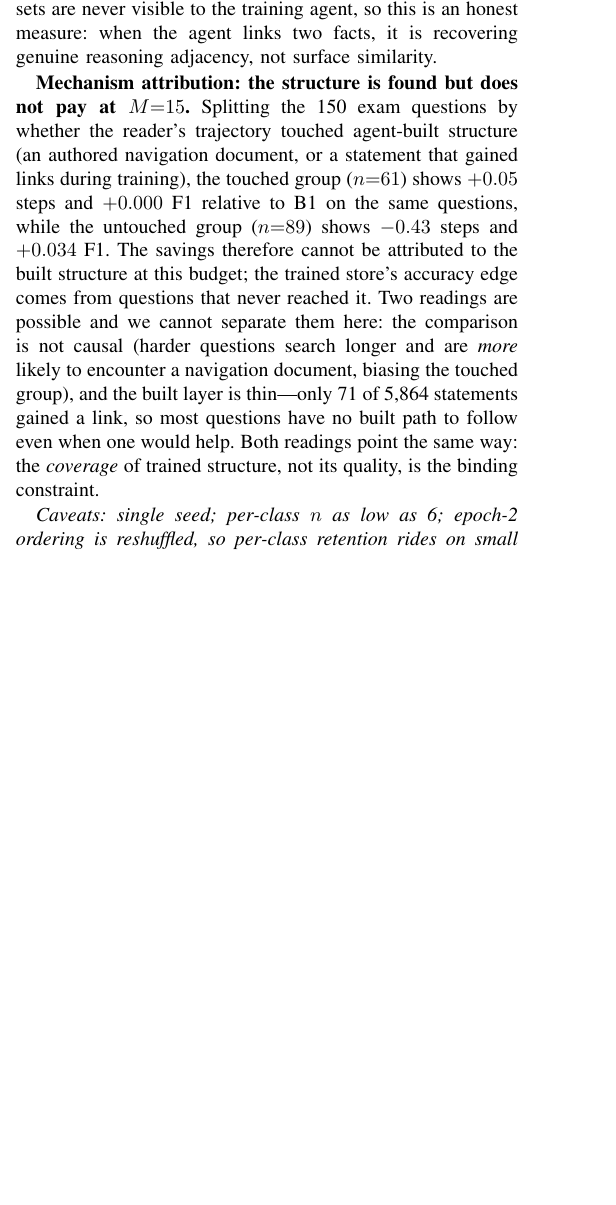
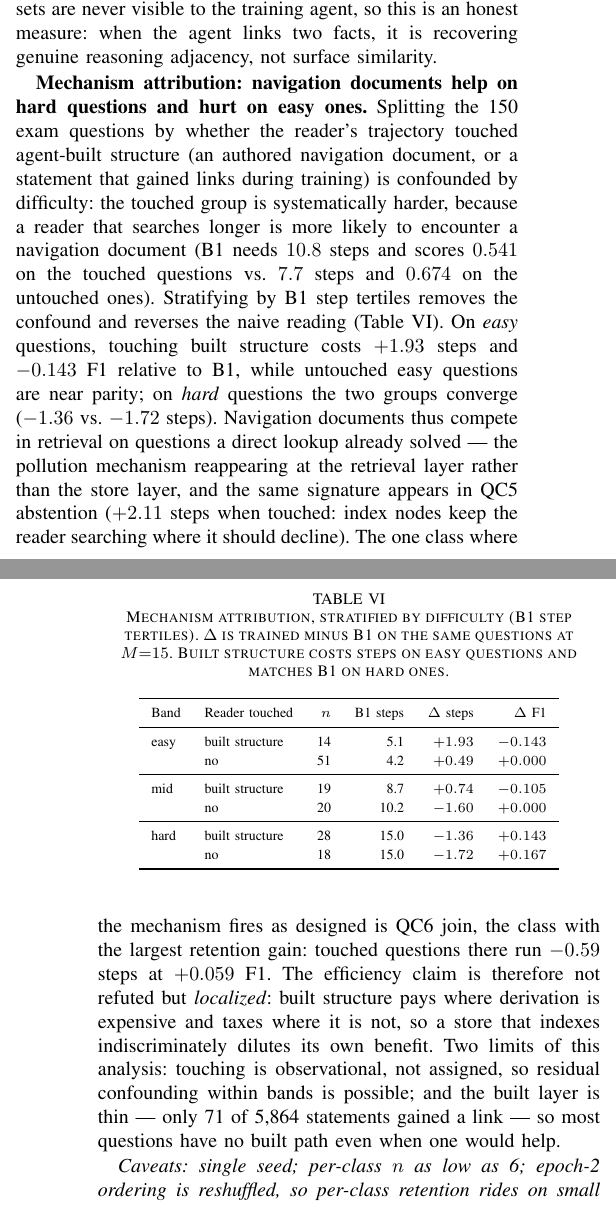
Before and after one commit to impanyu/Training-a-Knowledge-Base-Supervised-Structure-Learning-for-Agent-Curated-Document-Stores, a LaTeX paper (paper/main.tex): part of one column of page 8 of 10 before the commit and two parts of the columns of pages 8 and 9 of 10 after it, the two joined at a grey line, cut so that both start at the same text, the shorter picture padded with empty space. Compiled offline with pdfLaTeX.

Commit message:
E4(v): difficulty-stratified attribution overturns naive reading
Co-Authored-By: Claude Fable 5 <noreply@anthropic.com>

```diff
--- a/paper/main.tex
+++ b/paper/main.tex
@@ -800,22 +800,56 @@ $720\times$ lift. Support sets are never visible to the training agent, so
 this is an honest measure: when the agent links two facts, it is recovering
 genuine reasoning adjacency, not surface similarity.
 
-\textbf{Mechanism attribution: the structure is found but does not pay at
-$M{=}15$.} Splitting the 150 exam questions by whether the reader's
-trajectory touched agent-built structure (an authored navigation document,
-or a statement that gained links during training), the touched group
-($n{=}61$) shows $+0.05$ steps and $+0.000$ F1 relative to B1 on the same
-questions, while the untouched group ($n{=}89$) shows $-0.43$ steps and
-$+0.034$ F1. The savings therefore cannot be attributed to the built
-structure at this budget; the trained store's accuracy edge comes from
-questions that never reached it. Two readings are possible and we cannot
-separate them here: the comparison is not causal (harder questions search
-longer and are \emph{more} likely to encounter a navigation document,
-biasing the touched group), and the built layer is thin---only 71 of
-5{,}864 statements gained a link, so most questions have no built path to
-follow even when one would help. Both readings point the same way: the
-\emph{coverage} of trained structure, not its quality, is the binding
-constraint.
+\textbf{Mechanism attribution: navigation documents help on hard questions
+and hurt on easy ones.} Splitting the 150 exam questions by whether the
+reader's trajectory touched agent-built structure (an authored navigation
+document, or a statement that gained links during training) is confounded
+by difficulty: the touched group is systematically harder, because a reader
+that searches longer is more likely to encounter a navigation document
+(B1 needs $10.8$ steps and scores $0.541$ on the touched questions vs.\
+$7.7$ steps and $0.674$ on the untouched ones). Stratifying by B1 step
+tertiles removes the confound and reverses the naive reading
+(Table~\ref{tab:attrib}). On \emph{easy} questions, touching built structure
+costs $+1.93$ steps and $-0.143$ F1 relative to B1, while untouched easy
+questions are near parity; on \emph{hard} questions the two groups converge
+($-1.36$ vs.\ $-1.72$ steps). Navigation documents thus compete in
+retrieval on questions a direct lookup already solved --- the pollution
+mechanism reappearing at the retrieval layer rather than the store layer,
+and the same signature appears in QC5 abstention ($+2.11$ steps when
+touched: index nodes keep the reader searching where it should decline).
+The one class where the mechanism fires as designed is QC6 join, the class
+with the largest retention gain: touched questions there run $-0.59$ steps
+at $+0.059$ F1. The efficiency claim is therefore not refuted but
+\emph{localized}: built structure pays where derivation is expensive and
+taxes where it is not, so a store that indexes indiscriminately dilutes its
+own benefit. Two limits of this analysis: touching is observational, not
+assigned, so residual confounding within bands is possible; and the built
+layer is thin --- only 71 of 5{,}864 statements gained a link --- so most
+questions have no built path even when one would help.
+
+\begin{table}[t]
+\caption{Mechanism attribution, stratified by difficulty (B1 step tertiles).
+$\Delta$ is trained minus B1 on the same questions at $M{=}15$. Built
+structure costs steps on easy questions and matches B1 on hard ones.}
+\label{tab:attrib}
+\centering
+\scriptsize
+\renewcommand{\arraystretch}{1.15}
+\begin{tabular}{llrrrr}
+\toprule
+Band & Reader touched & $n$ & B1 steps & $\Delta$ steps & $\Delta$ F1 \\
+\midrule
+easy & built structure & 14 & 5.1 & $+1.93$ & $-0.143$ \\
+     & no              & 51 & 4.2 & $+0.49$ & $+0.000$ \\
+\midrule
+mid  & built structure & 19 & 8.7 & $+0.74$ & $-0.105$ \\
+     & no              & 20 & 10.2 & $-1.60$ & $+0.000$ \\
+\midrule
+hard & built structure & 28 & 15.0 & $-1.36$ & $+0.143$ \\
+     & no              & 18 & 15.0 & $-1.72$ & $+0.167$ \\
+\bottomrule
+\end{tabular}
+\end{table}
 
 \emph{Caveats: single seed; per-class $n$ as low as 6; epoch-2 ordering is
 reshuffled, so per-class retention rides on small samples. The frozen-store exam separates transferable organization from instance memoization.}
```
Also changed, not shown: 1 other file.
